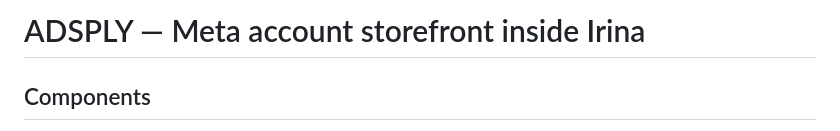
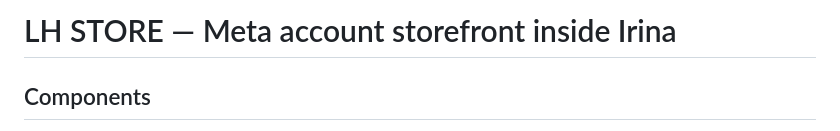
Before and after one commit to rst4231/irina-mini.app, a Markdown page: store/README.md, the part around the change. Rendered like a GitHub page.

Commit message:
Finalize LH STORE branding and remove retired closing-banner content

```diff
--- a/store/README.md
+++ b/store/README.md
@@ -1,4 +1,4 @@
-# ADSPLY — Meta account storefront inside Irina
+# LH STORE — Meta account storefront inside Irina
 
 ## Components
 - `/store` storefront; `/store/admin` authenticated admin; `/store/order` private receipt.
```
